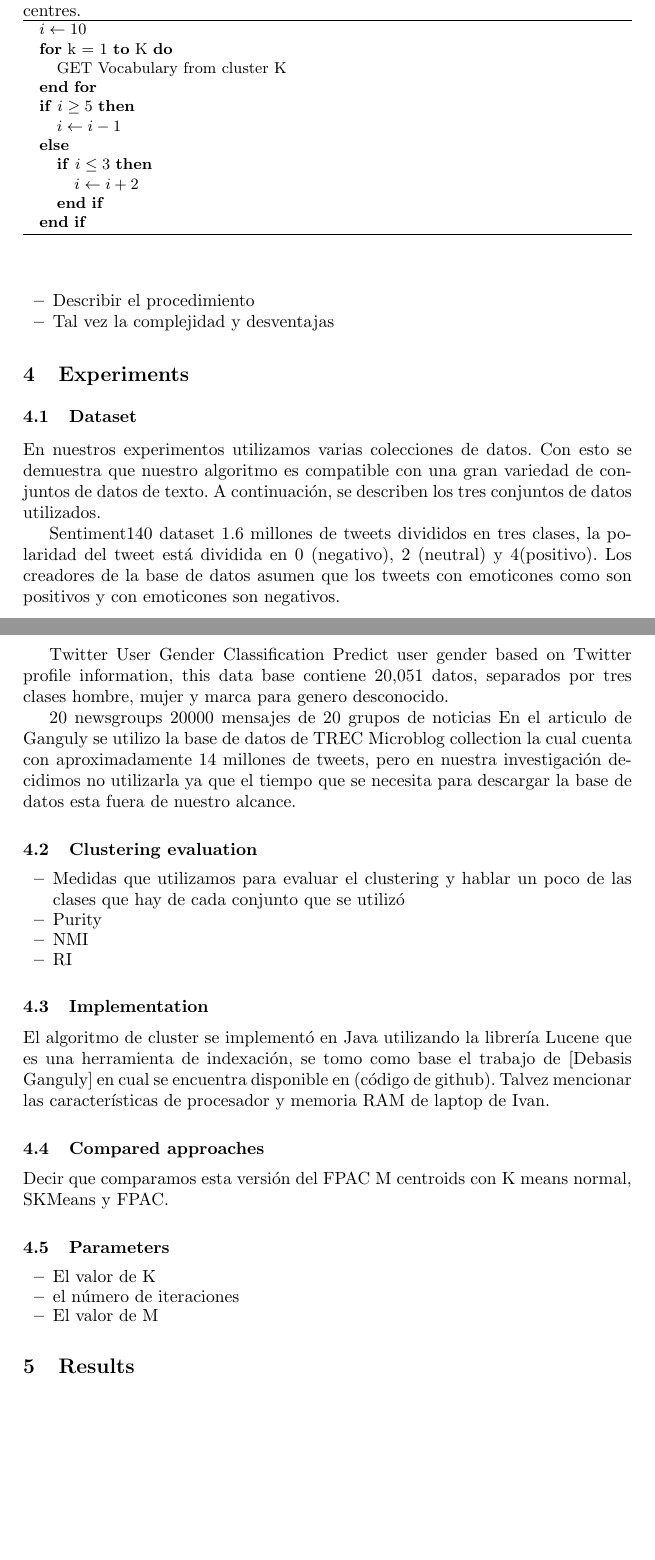
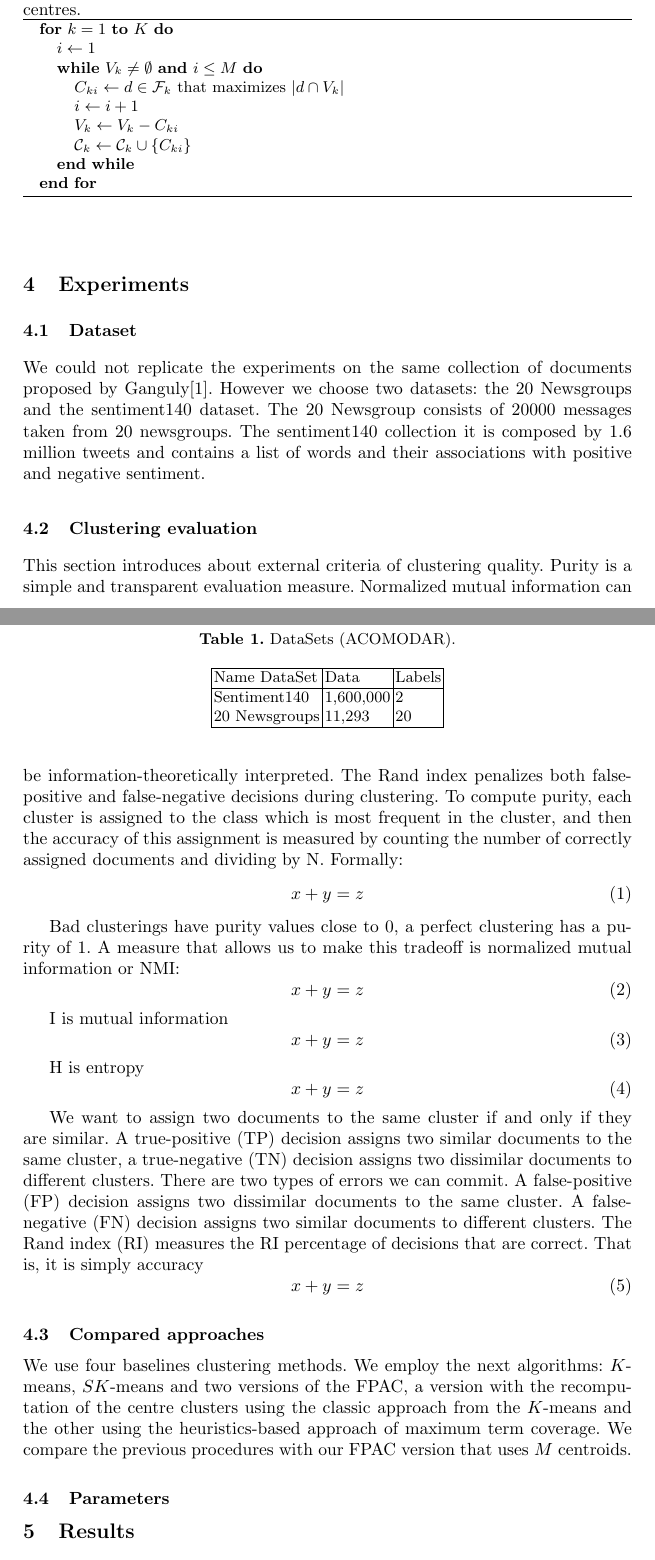
Before and after one commit to ivanfeliciano/kmeans-m-centroids, a LaTeX paper (main.tex): two parts of pages 5 and 6 of 6 before the commit and two parts of pages 5 and 6 of 7 after it, joined at a grey line, cut so that both start at the same text, the shorter picture padded with empty space. Compiled offline with pdfLaTeX.

Commit message:
Actualiza solución propuesta y medidas de evaluación

```diff
--- a/main.tex
+++ b/main.tex
@@ -287,67 +287,116 @@ This method is explained in detail in the Algorithm \ref{alg1}.
 
 \begin{algorithm}
 \begin{algorithmic}
-\STATE $i\gets 10$
-\FOR {k = 1 \TO K}
-\STATE {GET Vocabulary from cluster K}
+\FOR {$k = 1$ \TO $K$}
+\STATE{$i \gets 1$}
+\WHILE{$V_k \neq \emptyset $ \AND $i \leq M$}
+\STATE{$C_{ki} \gets d \in \mathcal{F}_k$ that maximizes $|d \cap V_k|$}
+\STATE{$i \gets i + 1$}
+\STATE{$V_k \gets V_k - C_{ki}$}
+\STATE{$\mathcal{C}_k \gets \mathcal{C}_k \cup \{C_{ki}\}$}
+\ENDWHILE
 \ENDFOR
-\IF {$i\geq 5$}
-        \STATE $i\gets i-1$
-\ELSE
-        \IF {$i\leq 3$}
-                \STATE $i\gets i+2$
-        \ENDIF
-\ENDIF
+
 \caption{Greedy approximation algorithm for the recomputation of cluster centres.\label{alg1}}
 \end{algorithmic}
 \end{algorithm}
-\begin{itemize}
-\item Describir el procedimiento
-\item Tal vez la complejidad y desventajas
-\end{itemize}
 
 \section{Experiments}
 
 \subsection{Dataset}
 
-En nuestros experimentos utilizamos varias colecciones de datos. Con esto se demuestra que nuestro algoritmo es compatible con una gran variedad de conjuntos de datos de texto. A continuación, se describen los tres conjuntos de datos utilizados.
-
-Sentiment140 dataset 1.6 millones de tweets divididos en tres clases, la polaridad del tweet está dividida en 0 (negativo), 2 (neutral) y 4(positivo). Los creadores de la base de datos asumen que los tweets con emoticones como son positivos y con emoticones son negativos.
-
-Twitter User Gender Classification
-Predict user gender based on Twitter profile information, this data base contiene 20,051 datos, separados por tres clases hombre, mujer y marca para genero desconocido.
-
-20 newsgroups
-20000 mensajes de 20 grupos de noticias
-En el articulo de Ganguly se utilizo la base de datos de TREC Microblog collection la cual cuenta con aproximadamente 14 millones de tweets, pero en nuestra investigación decidimos no utilizarla ya que el tiempo que se necesita para descargar la base de datos esta fuera de nuestro alcance.
+We could not replicate the experiments on the same collection of
+documents proposed by Ganguly\cite{ganguly_2018}. However
+we choose two datasets: the 20 Newsgroups and the sentiment140 dataset.
+The 20 Newsgroup consists of 20000 messages taken from 20 newsgroups.
+The sentiment140 collection it is composed by 1.6 million tweets and contains a list of words and their associations with positive and negative sentiment.
 
 
+\begin{table}
+\centering
+\caption{DataSets (ACOMODAR).}\label{tab1}
+\begin{tabular}{|l|l|l|}
+\hline
+Name DataSet &  Data & Labels\\
+\hline
+Sentiment140 &  1,600,000& 2\\
+20 Newsgroups & 11,293 & 20\\
+\hline
+\end{tabular}
+\end{table}
+
+%
+%\begin{itemize}
+%\item Por qué no usamos el TREC Microblog Dataset
+%\item 20 news, descripción del dataset
+%\item sentiment140 tweets
+%\item gender tweets
+%\end{itemize}
+
 \subsection{Clustering evaluation}
-\begin{itemize}
-\item Medidas que utilizamos para evaluar el clustering y hablar un poco de las clases
-que hay de cada conjunto que se utilizó
-\item Purity
-\item NMI
-\item RI
 
-\end{itemize}
+This section introduces about external criteria of clustering quality. Purity is
+a simple and transparent evaluation measure. Normalized mutual information
+can be information-theoretically interpreted. The Rand index penalizes both
+false-positive and false-negative decisions during clustering.
+To compute purity, each cluster is assigned to the class which is most frequent
+in the cluster, and then the accuracy of this assignment is measured
+by counting the number of correctly assigned documents and dividing by N.
+Formally:
+\begin{equation}
+x + y = z
+\end{equation}
 
-\subsection{Implementation}
+Bad clusterings
+have purity values close to 0, a perfect clustering has a purity of 1.
+A measure that allows us to make this tradeoff is normalized mutual information or NMI:
+\begin{equation}
+x + y = z
+\end{equation}
 
-El algoritmo de cluster se implementó en Java utilizando la librería Lucene que es una herramienta de indexación, se tomo como base el trabajo de [Debasis Ganguly] en cual se encuentra disponible en (código de github). Talvez mencionar las características de procesador y memoria RAM de laptop de Ivan.
+I is mutual information
+\begin{equation}
+x + y = z
+\end{equation}
+
+H is entropy
+\begin{equation}
+x + y = z
+\end{equation}
+
+We want to assign two documents to the same
+cluster if and only if they are similar. A true-positive (TP) decision assigns
+two similar documents to the same cluster, a true-negative (TN) decision assigns
+two dissimilar documents to different clusters. There are two types of
+errors we can commit. A false-positive (FP) decision assigns two dissimilar
+documents to the same cluster. A false-negative (FN) decision assigns two
+similar documents to different clusters. The Rand index (RI) measures the RI
+percentage of decisions that are correct. That is, it is simply accuracy
+\begin{equation}
+x + y = z
+\end{equation}
+
+
 \subsection{Compared approaches}
 
-Decir que comparamos esta versión del FPAC M centroids con K means normal, SKMeans y FPAC.
+
+We use four baselines clustering methods. We employ the next algorithms:
+$K$-means, $SK$-means and two versions of the FPAC, a version with
+the recomputation of the centre clusters using the classic approach from
+the $K$-means and the other using the heuristics-based approach of maximum
+term coverage. We compare the previous procedures with our FPAC version
+that uses $M$ centroids.
 
 \subsection{Parameters}
 
 
 
-\begin{itemize}
-\item El valor de K
-\item el número de iteraciones
-\item El valor de M
-\end{itemize}
+%
+%\begin{itemize}
+%\item El valor de K
+%\item el número de iteraciones
+%\item El valor de M
+%\end{itemize}
 
 \section{Results}
 
```
Also changed, not shown: main.tex (4 more changed lines).
